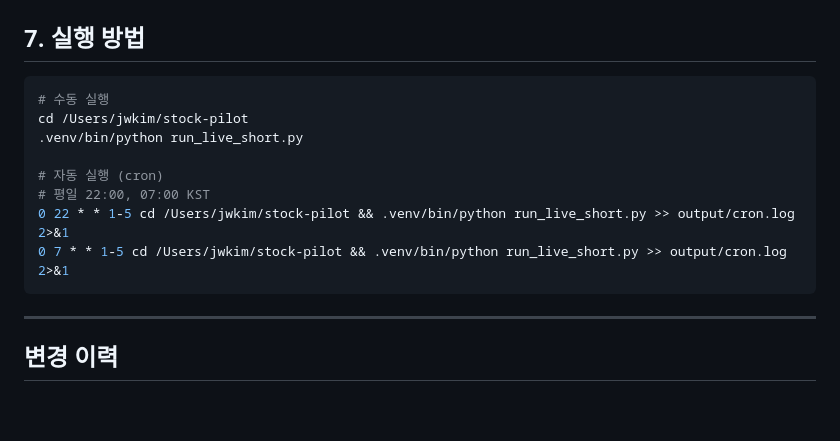
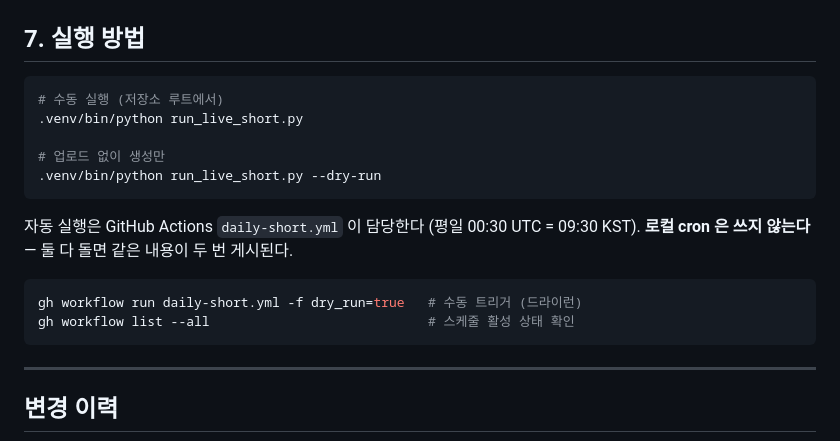
Before and after one commit to wonnx/stock-pilot, a Markdown page: VIDEO_PRODUCTION_GUIDE.md, the part around the change. GitHub-like rendering; blank space fills up the shorter version.

````diff
--- a/VIDEO_PRODUCTION_GUIDE.md
+++ b/VIDEO_PRODUCTION_GUIDE.md
@@ -148,14 +148,19 @@
 ## 7. 실행 방법
 
 ```bash
-# 수동 실행
-cd /Users/jwkim/stock-pilot
+# 수동 실행 (저장소 루트에서)
 .venv/bin/python run_live_short.py
 
-# 자동 실행 (cron)
-# 평일 22:00, 07:00 KST
-0 22 * * 1-5 cd /Users/jwkim/stock-pilot && .venv/bin/python run_live_short.py >> output/cron.log 2>&1
-0 7 * * 1-5 cd /Users/jwkim/stock-pilot && .venv/bin/python run_live_short.py >> output/cron.log 2>&1
+# 업로드 없이 생성만
+.venv/bin/python run_live_short.py --dry-run
+```
+
+자동 실행은 GitHub Actions `daily-short.yml` 이 담당한다 (평일 00:30 UTC = 09:30 KST).
+**로컬 cron 은 쓰지 않는다** — 둘 다 돌면 같은 내용이 두 번 게시된다.
+
+```bash
+gh workflow run daily-short.yml -f dry_run=true   # 수동 트리거 (드라이런)
+gh workflow list --all                            # 스케줄 활성 상태 확인
 ```
 
 ---
````
Also changed, not shown: PIPELINE.md (+20 -8 lines), README.md (+27 -12 lines).
